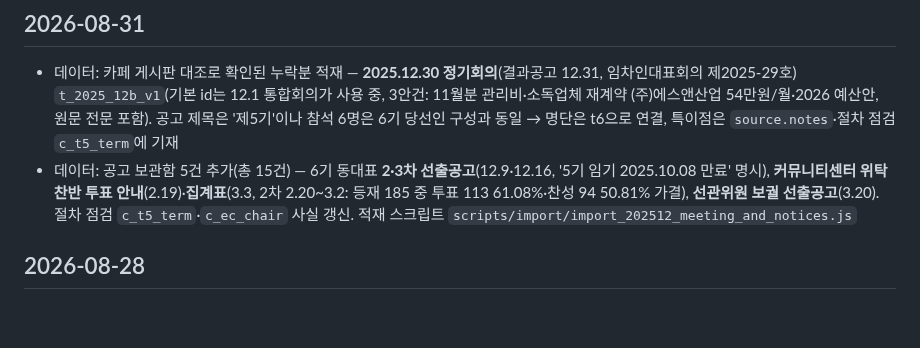
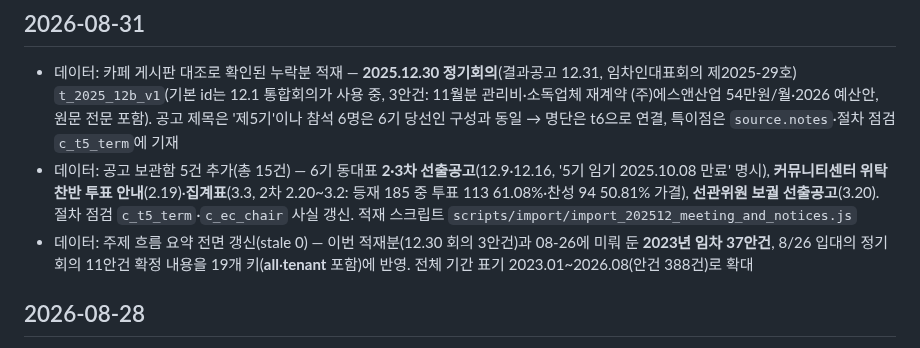
Before and after one commit to SandleAPT/minutes, a Markdown page: CHANGELOG.md, the part around the change. GitHub-like rendering; blank space fills up the shorter version.

```diff
--- a/CHANGELOG.md
+++ b/CHANGELOG.md
@@ -5,6 +5,7 @@
 ## 2026-08-31
 - 데이터: 카페 게시판 대조로 확인된 누락분 적재 — **2025.12.30 정기회의**(결과공고 12.31, 임차인대표회의 제2025-29호) `t_2025_12b_v1`(기본 id는 12.1 통합회의가 사용 중, 3안건: 11월분 관리비·소독업체 재계약 (주)에스앤산업 54만원/월·2026 예산안, 원문 전문 포함). 공고 제목은 '제5기'이나 참석 6명은 6기 당선인 구성과 동일 → 명단은 t6으로 연결, 특이점은 `source.notes`·절차 점검 `c_t5_term`에 기재
 - 데이터: 공고 보관함 5건 추가(총 15건) — 6기 동대표 **2·3차 선출공고**(12.9·12.16, '5기 임기 2025.10.08 만료' 명시), **커뮤니티센터 위탁 찬반 투표 안내**(2.19)·**집계표**(3.3, 2차 2.20~3.2: 등재 185 중 투표 113 61.08%·찬성 94 50.81% 가결), **선관위원 보궐 선출공고**(3.20). 절차 점검 `c_t5_term`·`c_ec_chair` 사실 갱신. 적재 스크립트 `scripts/import/import_202512_meeting_and_notices.js`
+- 데이터: 주제 흐름 요약 전면 갱신(stale 0) — 이번 적재분(12.30 회의 3안건)과 08-26에 미뤄 둔 **2023년 임차 37안건**, 8/26 입대의 정기회의 11안건 확정 내용을 19개 키(__all__·__tenant__ 포함)에 반영. 전체 기간 표기 2023.01~2026.08(안건 388건)로 확대
 
 ## 2026-08-28
 - **v80** ① 주요 발언 표 여백 정리 — 발언자 칸을 이름 길이에 맞게 축소(고정 27% → 내용 맞춤), 칸 안쪽 여백 2mm로 통일, 발언 입력 끝의 빈 줄은 출력하지 않음(표 아래 불필요한 공백 제거 — 요지·의결·후속조치 상자에도 동일 적용)
```
Also changed, not shown: docs/DATA.md (+1 -0 lines).
